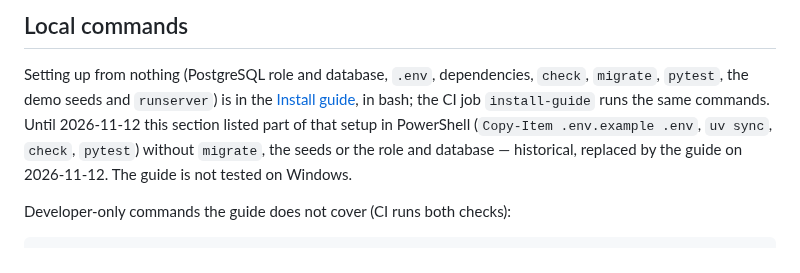
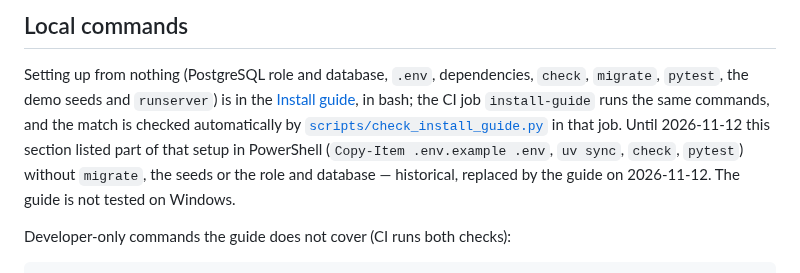
Before and after one commit to porntaned/ERP-for-Factory, a Markdown page: docs/DEVELOPMENT.md, the part around the change. Rendered like a GitHub page.

Commit message:
docs: say the install guide match is checked by CI (Issue #119)
One prose sentence in docs/INSTALL.md (no bash block changes) and one in
docs/DEVELOPMENT.md: scripts/check_install_guide.py in the install-guide
job checks automatically that the guide's and the job's commands match.

Co-Authored-By: Claude Opus 5.5 <noreply@anthropic.com>
Claude-Session: https://claude.ai/code/session_01MVmjhdAZRZbr6kL22x7hby

```diff
--- a/docs/DEVELOPMENT.md
+++ b/docs/DEVELOPMENT.md
@@ -48,10 +48,11 @@ Required variables:
 
 Setting up from nothing (PostgreSQL role and database, `.env`, dependencies, `check`, `migrate`,
 `pytest`, the demo seeds and `runserver`) is in the [Install guide](INSTALL.md), in bash; the CI
-job `install-guide` runs the same commands. Until 2026-11-12 this section listed part of that
-setup in PowerShell (`Copy-Item .env.example .env`, `uv sync`, `check`, `pytest`) without
-`migrate`, the seeds or the role and database — historical, replaced by the guide on 2026-11-12.
-The guide is not tested on Windows.
+job `install-guide` runs the same commands, and the match is checked automatically by
+[`scripts/check_install_guide.py`](../scripts/check_install_guide.py) in that job. Until
+2026-11-12 this section listed part of that setup in PowerShell (`Copy-Item .env.example .env`,
+`uv sync`, `check`, `pytest`) without `migrate`, the seeds or the role and database — historical,
+replaced by the guide on 2026-11-12. The guide is not tested on Windows.
 
 Developer-only commands the guide does not cover (CI runs both checks):
 
```
Also changed, not shown: docs/INSTALL.md (+3 -1 lines).
